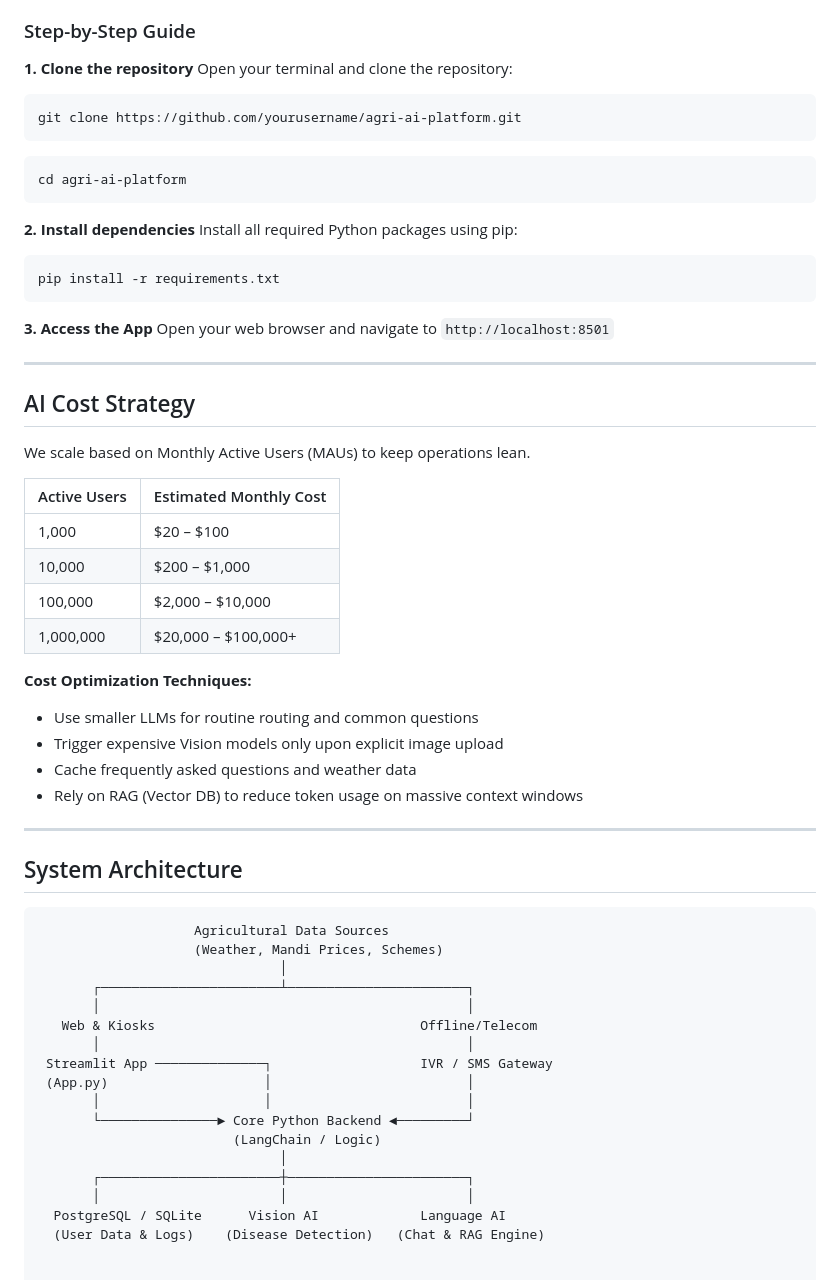
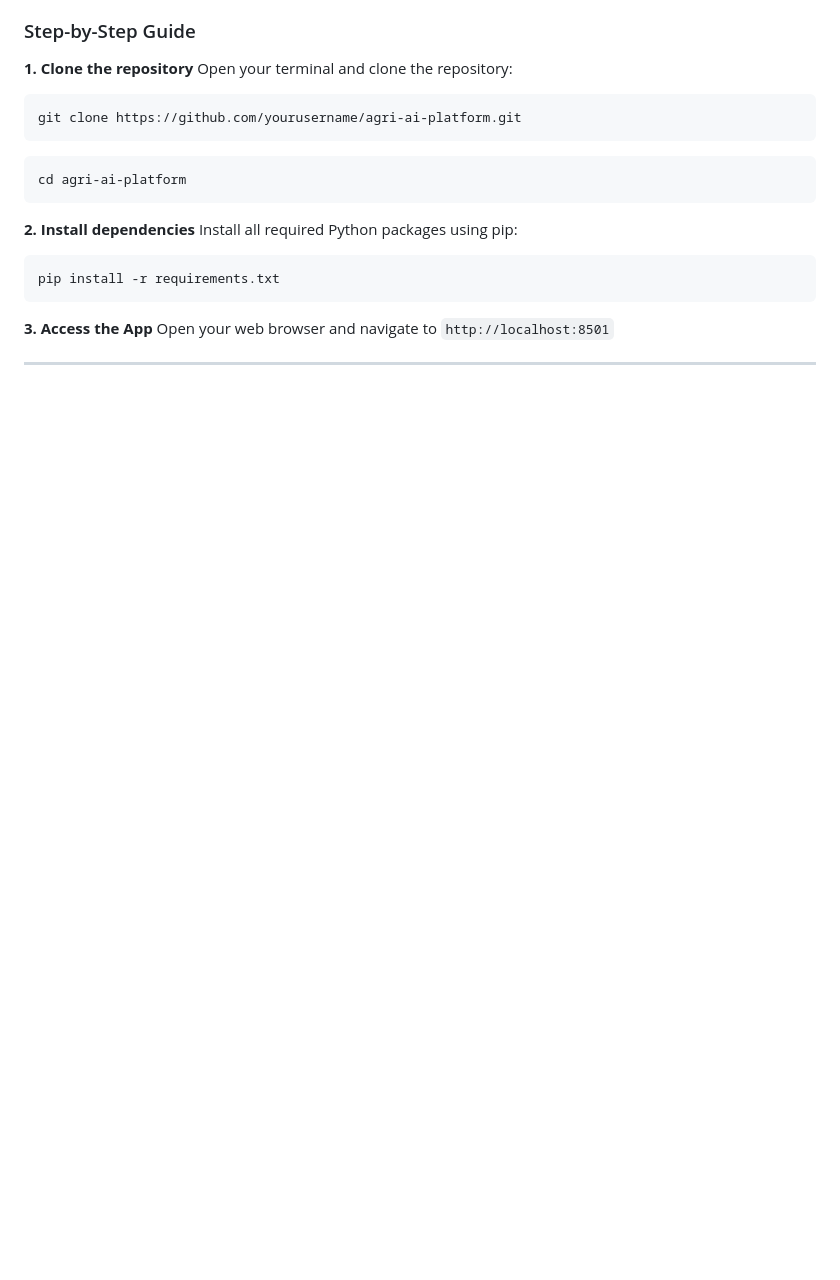
Before and after one commit to DamnYatin/PS3_gdgNagpur_Midnight, a Markdown page: README.md, the part around one of its changes. GitHub-like rendering; blank space fills up the shorter version.

````diff
--- a/README.md
+++ b/README.md
@@ -162,43 +157,3 @@ pip install -r requirements.txt
 Open your web browser and navigate to `http://localhost:8501`
 
 ---
-
-## AI Cost Strategy
-
-We scale based on Monthly Active Users (MAUs) to keep operations lean.
-
-| Active Users | Estimated Monthly Cost |
-| :--- | :--- |
-| 1,000 | $20 – $100 |
-| 10,000 | $200 – $1,000 |
-| 100,000 | $2,000 – $10,000 |
-| 1,000,000 | $20,000 – $100,000+ |
-
-**Cost Optimization Techniques:**
-* Use smaller LLMs for routine routing and common questions
-* Trigger expensive Vision models only upon explicit image upload
-* Cache frequently asked questions and weather data
-* Rely on RAG (Vector DB) to reduce token usage on massive context windows
-
----
-
-## System Architecture
-
-```text
-                    Agricultural Data Sources
-                    (Weather, Mandi Prices, Schemes)
-                               │
-       ┌───────────────────────┴───────────────────────┐
-       │                                               │
-   Web & Kiosks                                  Offline/Telecom
-       │                                               │
- Streamlit App ──────────────┐                   IVR / SMS Gateway
- (App.py)                    │                         │
-       │                     │                         │
-       └───────────────► Core Python Backend ◄─────────┘
-                         (LangChain / Logic)
-                               │
-       ┌───────────────────────┼───────────────────────┐
-       │                       │                       │
-  PostgreSQL / SQLite      Vision AI             Language AI
-  (User Data & Logs)    (Disease Detection)   (Chat & RAG Engine)
````
Also changed, not shown: other parts of README.md (+1 -6 lines).
